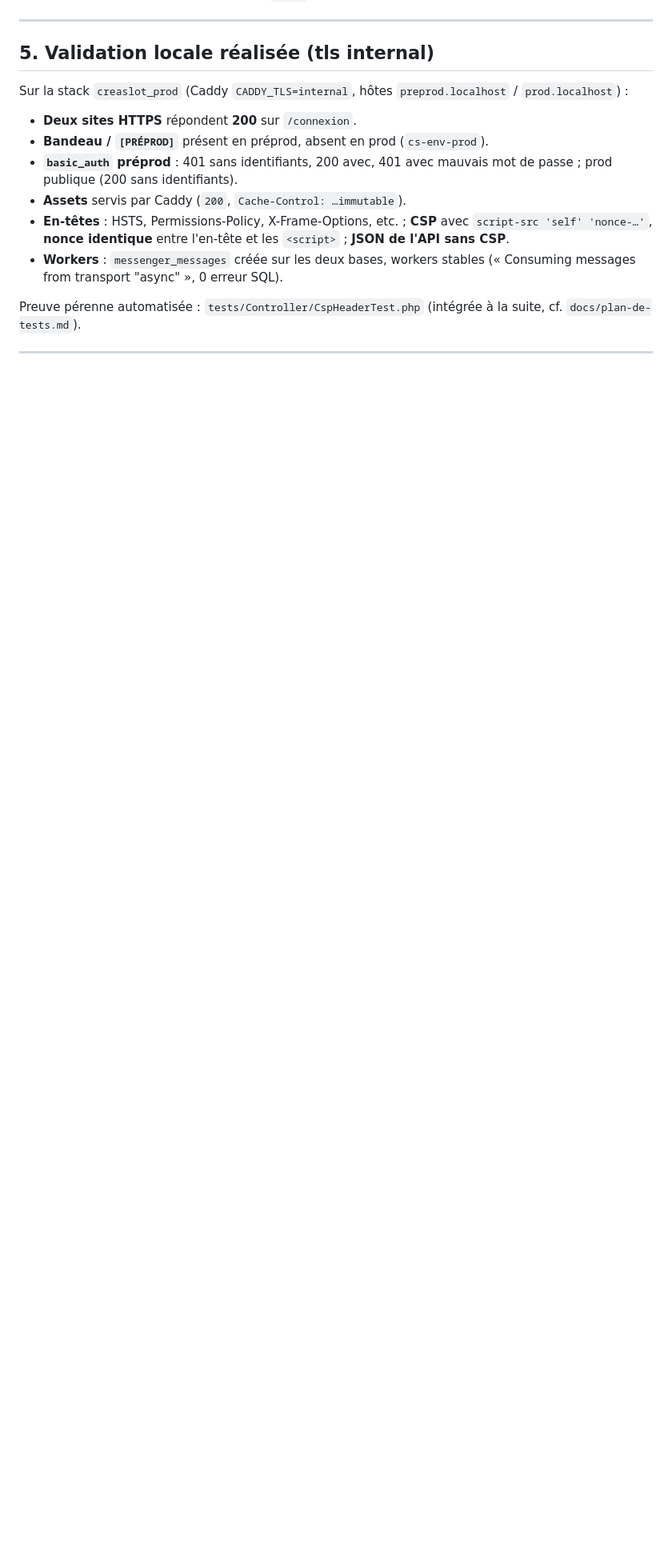
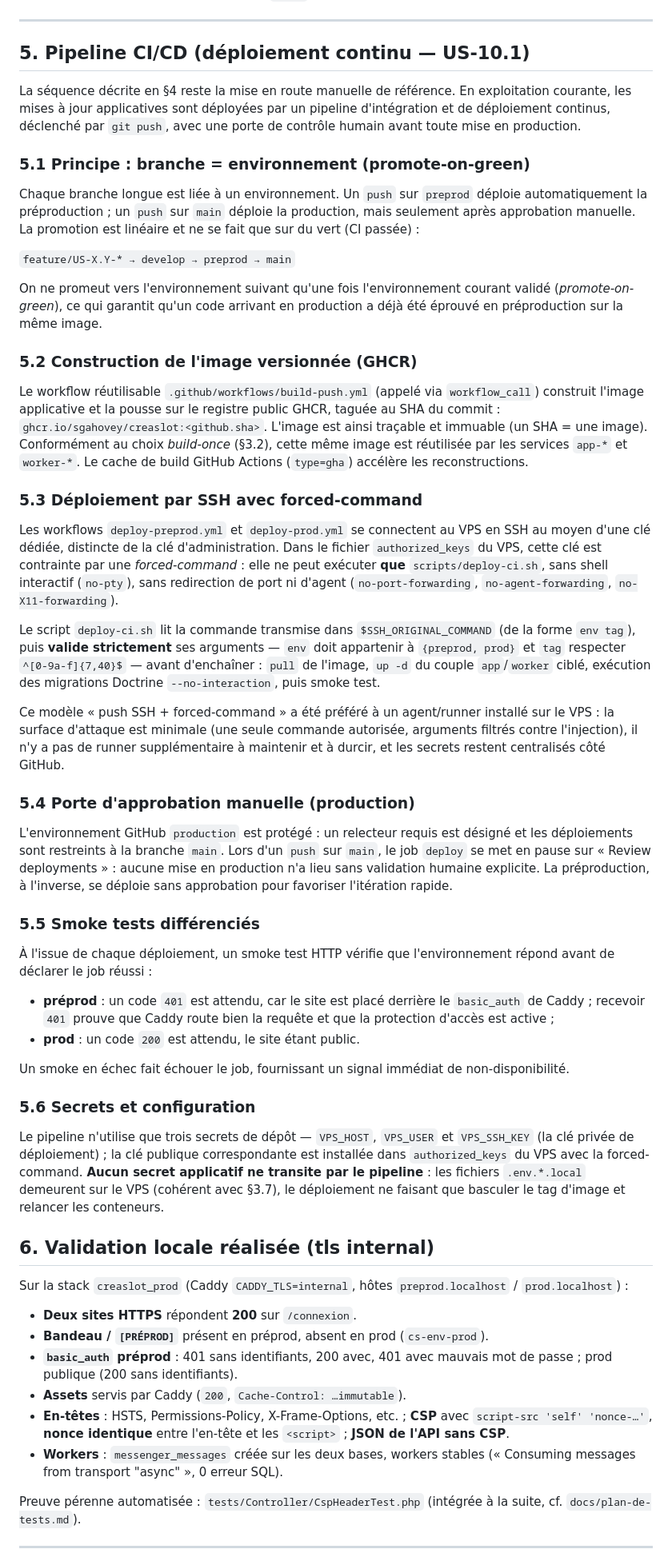
Before and after one commit to sgahovey/creaslot, a Markdown page: docs/architecture-deploiement.md, the part around one of its changes. Shown at 80% size. Rendered like a GitHub page; blank space fills up the shorter version.

Commit message:
docs(deploiement): documenter le pipeline CI/CD (US-10.1)
Ajoute la section 5 (pipeline CI/CD) a architecture-deploiement.md : mapping branche=environnement (promote-on-green), image GHCR versionnee au SHA, deploiement par SSH forced-command, porte d'approbation manuelle en production, smokes differencies preprod/prod, gestion des secrets.

Met a jour le rattachement CDA (CP10 + CP11), le titre et les renvois internes : la CI/CD est desormais couverte par la section 5 (US-10.1) et non plus renvoyee vers US-9.3.

```diff
--- a/docs/architecture-deploiement.md
+++ b/docs/architecture-deploiement.md
@@ -215,7 +217,90 @@ Ordre **logique** (le détail opérationnel relève d'US-9.3/9.4) :
 
 ---
 
-## 5. Validation locale réalisée (tls internal)
+## 5. Pipeline CI/CD (déploiement continu — US-10.1)
+
+La séquence décrite en §4 reste la mise en route manuelle de référence. En
+exploitation courante, les mises à jour applicatives sont déployées par un
+pipeline d'intégration et de déploiement continus, déclenché par `git push`,
+avec une porte de contrôle humain avant toute mise en production.
+
+### 5.1 Principe : branche = environnement (promote-on-green)
+
+Chaque branche longue est liée à un environnement. Un `push` sur `preprod`
+déploie automatiquement la préproduction ; un `push` sur `main` déploie la
+production, mais seulement après approbation manuelle. La promotion est
+linéaire et ne se fait que sur du vert (CI passée) :
+
+`feature/US-X.Y-* → develop → preprod → main`
+
+On ne promeut vers l'environnement suivant qu'une fois l'environnement courant
+validé (*promote-on-green*), ce qui garantit qu'un code arrivant en production
+a déjà été éprouvé en préproduction sur la même image.
+
+### 5.2 Construction de l'image versionnée (GHCR)
+
+Le workflow réutilisable `.github/workflows/build-push.yml` (appelé via
+`workflow_call`) construit l'image applicative et la pousse sur le registre
+public GHCR, taguée au SHA du commit : `ghcr.io/sgahovey/creaslot:<github.sha>`.
+L'image est ainsi traçable et immuable (un SHA = une image). Conformément au
+choix *build-once* (§3.2), cette même image est réutilisée par les services
+`app-*` et `worker-*`. Le cache de build GitHub Actions (`type=gha`) accélère
+les reconstructions.
+
+### 5.3 Déploiement par SSH avec forced-command
+
+Les workflows `deploy-preprod.yml` et `deploy-prod.yml` se connectent au VPS en
+SSH au moyen d'une clé dédiée, distincte de la clé d'administration. Dans le
+fichier `authorized_keys` du VPS, cette clé est contrainte par une
+*forced-command* : elle ne peut exécuter **que** `scripts/deploy-ci.sh`, sans
+shell interactif (`no-pty`), sans redirection de port ni d'agent
+(`no-port-forwarding`, `no-agent-forwarding`, `no-X11-forwarding`).
+
+Le script `deploy-ci.sh` lit la commande transmise dans
+`$SSH_ORIGINAL_COMMAND` (de la forme `env tag`), puis **valide strictement**
+ses arguments — `env` doit appartenir à `{preprod, prod}` et `tag` respecter
+`^[0-9a-f]{7,40}$` — avant d'enchaîner : `pull` de l'image, `up -d` du couple
+`app`/`worker` ciblé, exécution des migrations Doctrine `--no-interaction`,
+puis smoke test.
+
+Ce modèle « push SSH + forced-command » a été préféré à un agent/runner
+installé sur le VPS : la surface d'attaque est minimale (une seule commande
+autorisée, arguments filtrés contre l'injection), il n'y a pas de runner
+supplémentaire à maintenir et à durcir, et les secrets restent centralisés
+côté GitHub.
+
+### 5.4 Porte d'approbation manuelle (production)
+
+L'environnement GitHub `production` est protégé : un relecteur requis est
+désigné et les déploiements sont restreints à la branche `main`. Lors d'un
+`push` sur `main`, le job `deploy` se met en pause sur « Review deployments » :
+aucune mise en production n'a lieu sans validation humaine explicite. La
+préproduction, à l'inverse, se déploie sans approbation pour favoriser
+l'itération rapide.
+
+### 5.5 Smoke tests différenciés
+
+À l'issue de chaque déploiement, un smoke test HTTP vérifie que
+l'environnement répond avant de déclarer le job réussi :
+
+- **préprod** : un code `401` est attendu, car le site est placé derrière le
+  `basic_auth` de Caddy ; recevoir `401` prouve que Caddy route bien la requête
+  et que la protection d'accès est active ;
+- **prod** : un code `200` est attendu, le site étant public.
+
+Un smoke en échec fait échouer le job, fournissant un signal immédiat de
+non-disponibilité.
+
+### 5.6 Secrets et configuration
+
+Le pipeline n'utilise que trois secrets de dépôt — `VPS_HOST`, `VPS_USER` et
+`VPS_SSH_KEY` (la clé privée de déploiement) ; la clé publique correspondante
+est installée dans `authorized_keys` du VPS avec la forced-command. **Aucun
+secret applicatif ne transite par le pipeline** : les fichiers `.env.*.local`
+demeurent sur le VPS (cohérent avec §3.7), le déploiement ne faisant que
+basculer le tag d'image et relancer les conteneurs.
+
+## 6. Validation locale réalisée (tls internal)
 
 Sur la stack `creaslot_prod` (Caddy `CADDY_TLS=internal`, hôtes `preprod.localhost` /
 `prod.localhost`) :
```
Also changed, not shown: other parts of docs/architecture-deploiement.md (+8 -6 lines).
